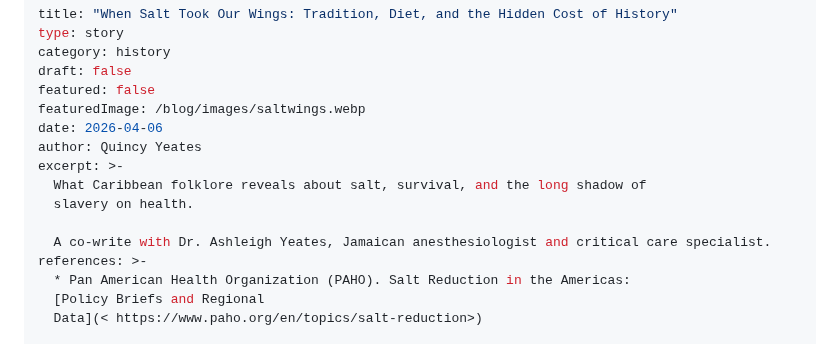
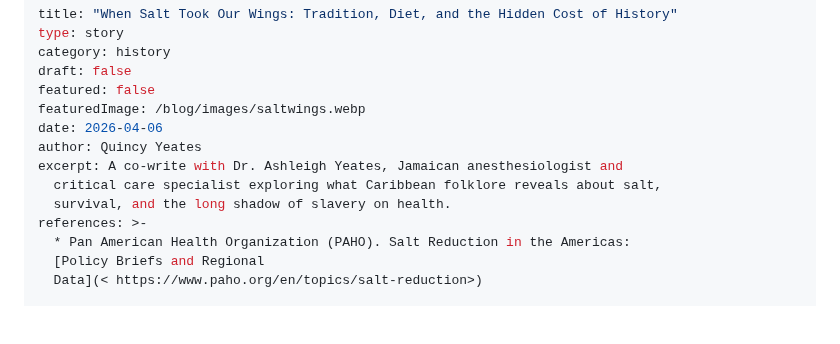
Before and after one commit to discover360news-max/my-caribbean-journey, a Markdown page: blog/posts/when-salt-took-our-wings-tradition-diet-and-the-hidden-cost-of-history.md, the part around the change. Drawn GitHub-style; blank space fills up the shorter version.

Commit message:
Update Island Story “when-salt-took-our-wings-tradition-diet-and-the-hidden-cost-of-history”

```diff
--- a/blog/posts/when-salt-took-our-wings-tradition-diet-and-the-hidden-cost-of-history.md
+++ b/blog/posts/when-salt-took-our-wings-tradition-diet-and-the-hidden-cost-of-history.md
@@ -7,11 +7,9 @@ featured: false
 featuredImage: /blog/images/saltwings.webp
 date: 2026-04-06
 author: Quincy Yeates
-excerpt: >-
-  What Caribbean folklore reveals about salt, survival, and the long shadow of
-  slavery on health.
-
-  A co-write with Dr. Ashleigh Yeates, Jamaican anesthesiologist and critical care specialist.
+excerpt: A co-write with Dr. Ashleigh Yeates, Jamaican anesthesiologist and
+  critical care specialist exploring what Caribbean folklore reveals about salt,
+  survival, and the long shadow of slavery on health.
 references: >-
   * Pan American Health Organization (PAHO). Salt Reduction in the Americas:
   [Policy Briefs and Regional
```
